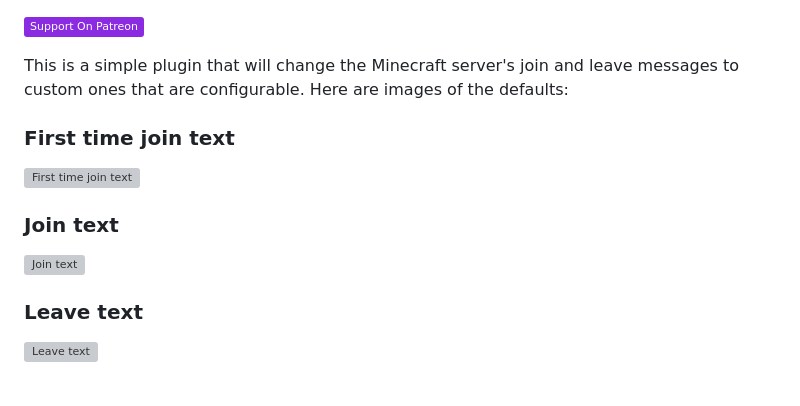
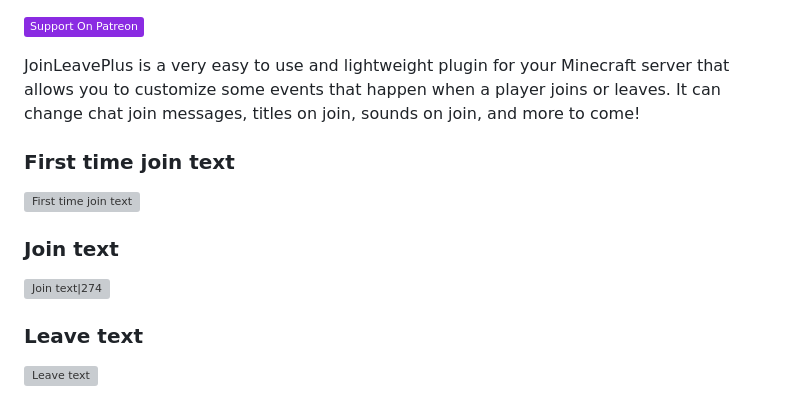
Before and after one commit to Abradee/JoinLeavePlus, a Markdown page: README.md, the part around one of its changes. Rendered like a GitHub page; badges without logos; grey boxes are pictures that could not be loaded.

```diff
--- a/README.md
+++ b/README.md
@@ -1,6 +1,6 @@
 [![Patreon](https://img.shields.io/badge/Support%20On%20Patreon-8A2BE2)](https://patreon.com/abradee)
 
-This is a simple plugin that will change the Minecraft server's join and leave messages to custom ones that are configurable. Here are images of the defaults:
+JoinLeavePlus is a very easy to use and lightweight plugin for your Minecraft server that allows you to customize some events that happen when a player joins or leaves. It can change chat join messages, titles on join, sounds on join, and more to come!
 
 ### First time join text
 
@@ -8,7 +8,7 @@ This is a simple plugin that will change the Minecraft server's join and leave m
 
 ### Join text
 
-![Join text](https://cdn.modrinth.com/data/cached_images/918aacb4f4dc71765e7f4449f7fb418c1d90ab99.png)
+![Join text|274](https://cdn.modrinth.com/data/cached_images/918aacb4f4dc71765e7f4449f7fb418c1d90ab99.png)
 
 ### Leave text
 
```
Also changed, not shown: other parts of README.md (+1 -1 lines).
